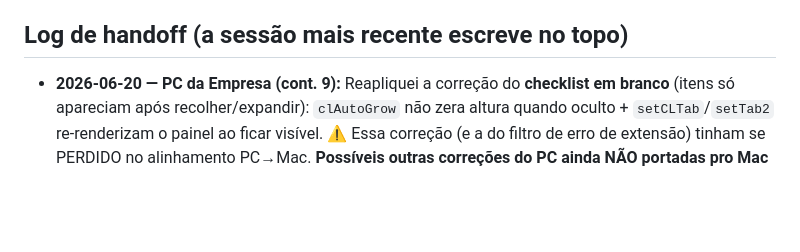
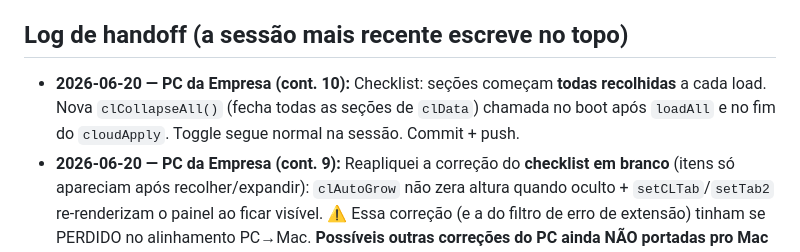
Before and after one commit to dKonrad88/hubpessoal, a Markdown page: CLAUDE.md, the part around the change. Drawn GitHub-style; blank space fills up the shorter version.

Commit message:
CLAUDE.md: registra handoff do collapse das secoes do checklist
Co-Authored-By: Claude Opus 4.8 <noreply@anthropic.com>

```diff
--- a/CLAUDE.md
+++ b/CLAUDE.md
@@ -36,6 +36,7 @@ O usuário avisa onde está; o Claude Code cuida do git:
 2. (Opcional) Reaplicar as correções de bug listadas acima no código do Mac, se as mesmas funções existirem lá.
 
 ## Log de handoff (a sessão mais recente escreve no topo)
+- **2026-06-20 — PC da Empresa (cont. 10):** Checklist: seções começam **todas recolhidas** a cada load. Nova `clCollapseAll()` (fecha todas as seções de `clData`) chamada no boot após `loadAll` e no fim do `cloudApply`. Toggle segue normal na sessão. Commit + push.
 - **2026-06-20 — PC da Empresa (cont. 9):** Reapliquei a correção do **checklist em branco** (itens só apareciam após recolher/expandir): `clAutoGrow` não zera altura quando oculto + `setCLTab`/`setTab2` re-renderizam o painel ao ficar visível. ⚠️ Essa correção (e a do filtro de erro de extensão) tinham se PERDIDO no alinhamento PC→Mac. **Possíveis outras correções do PC ainda NÃO portadas pro Mac** (reaplicar se aparecerem): restaurar previsão da lixeira (`LIX_TIPOS`), `htStreak` usar `htDone`, `cloudApply` chamar `ajustarCounters`. Commit + push.
 - **2026-06-20 — PC da Empresa (cont. 8):** Roteiro: clicar no dia agora abre um **modal central** (`#modalDiaView`) com a timeline pra ver/editar, em vez de expandir inline. Novos `openDiaView()`/`renderDiaView()`/`diaViewIdx`; reusa `roteiroStop`; footer com "Editar dia" e "Adicionar parada" (abrem `modalDia`/`modalStop` por cima). `saveStop`/`delStop`/`saveDia` chamam `renderDiaView()` pra atualizar o modal aberto. (`toggleDia` ficou sem uso, mantido inofensivo.) Commit + push.
 - **2026-06-20 — PC da Empresa (cont. 7):** Estado inicial no refresh: (1) 5 grupos da sidebar começam recolhidos (`sb-group collapsed` estático + `sbGroupsOpen=false` + ícone `ti-fold-up`); (2) nada selecionado (removido `active` de `page-casamento` e `nav-cas-convidados`); (3) nova `#page-welcome` (ativa) com `.coming-soon` "Selecione uma área no menu…". Init ajustado pra limpar seleção e cair na welcome. Commit + push.
```
